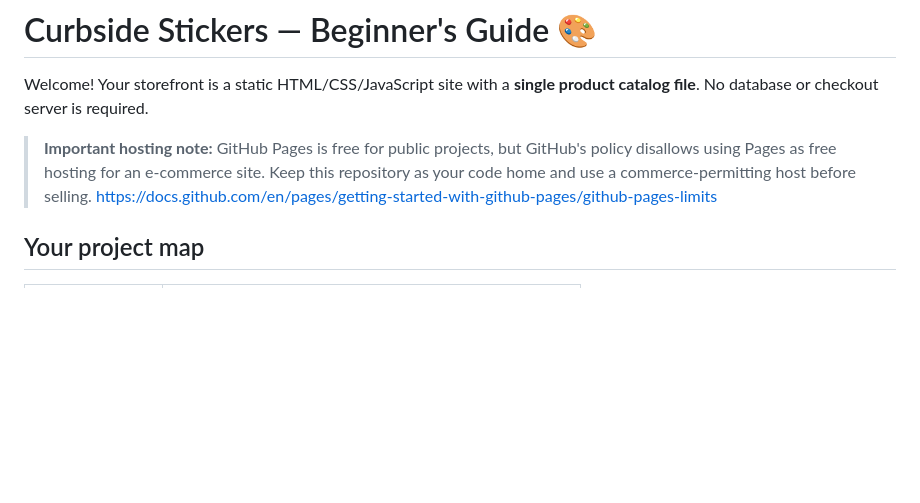
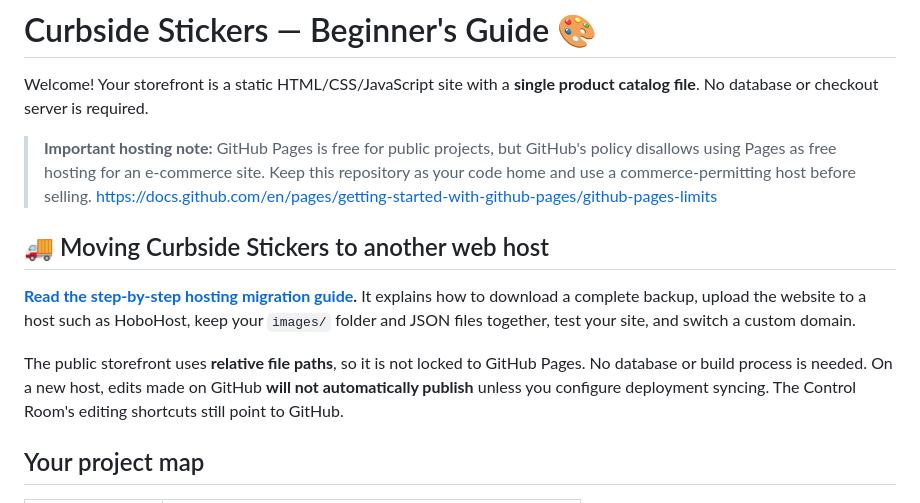
Before and after one commit to Wonka15/Little-Sticker-Shop, a Markdown page: README.md, the part around the change. GitHub-like rendering; blank space fills up the shorter version.

Commit message:
Link portable hosting migration instructions from README

```diff
--- a/README.md
+++ b/README.md
@@ -7,6 +7,12 @@
 Welcome! Your storefront is a static HTML/CSS/JavaScript site with a **single product catalog file**. No database or checkout server is required.
 
 > **Important hosting note:** GitHub Pages is free for public projects, but GitHub's policy disallows using Pages as free hosting for an e-commerce site. Keep this repository as your code home and use a commerce-permitting host before selling. https://docs.github.com/en/pages/getting-started-with-github-pages/github-pages-limits
+
+## 🚚 Moving Curbside Stickers to another web host
+
+**[Read the step-by-step hosting migration guide](HOSTING-MIGRATION.md).** It explains how to download a complete backup, upload the website to a host such as HoboHost, keep your `images/` folder and JSON files together, test your site, and switch a custom domain.
+
+The public storefront uses **relative file paths**, so it is not locked to GitHub Pages. No database or build process is needed. On a new host, edits made on GitHub **will not automatically publish** unless you configure deployment syncing. The Control Room's editing shortcuts still point to GitHub.
 
 ## Your project map
 
```
